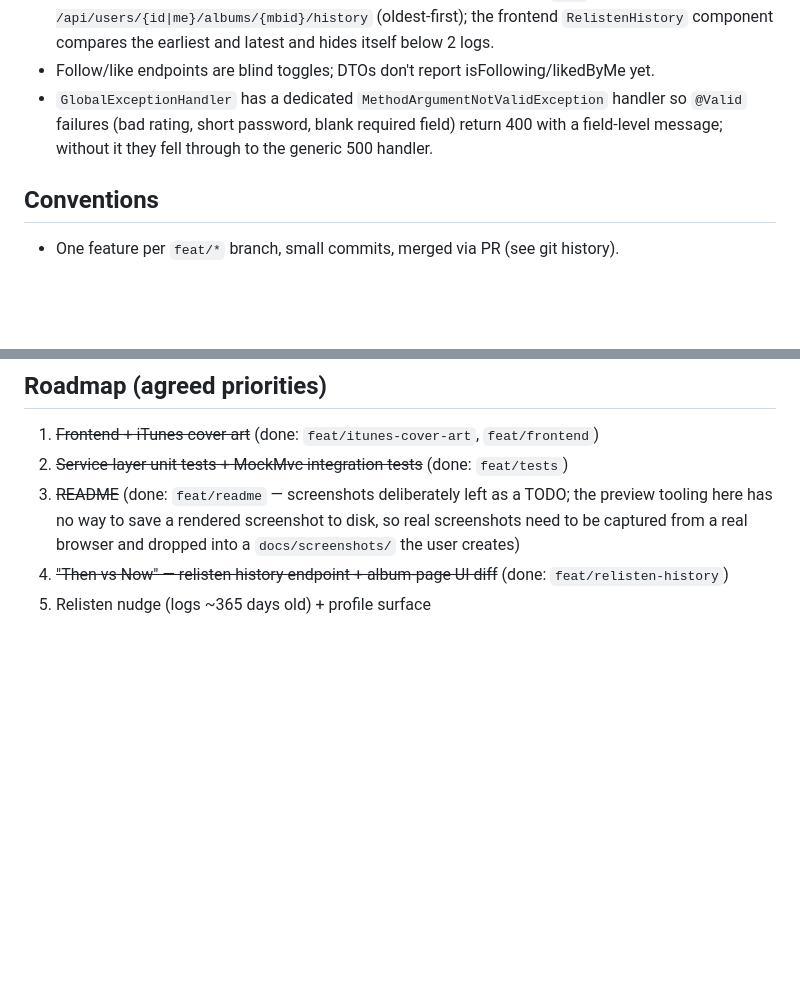
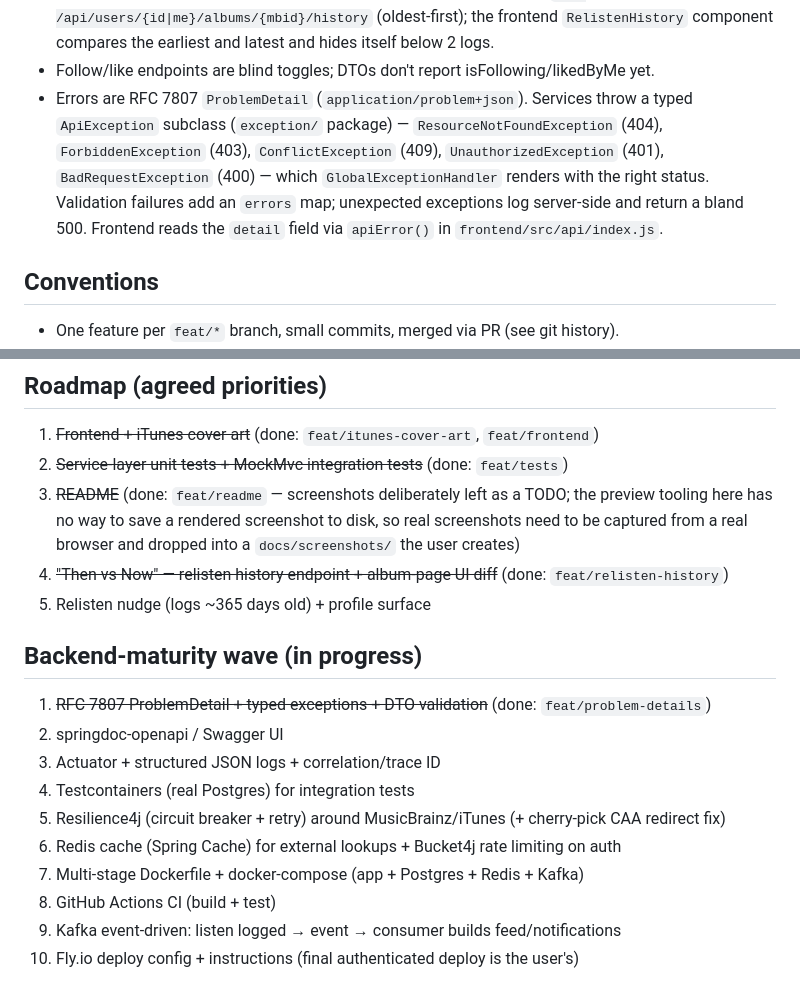
Before and after one commit to AnteAndrijasevi/soundbox, a Markdown page: CLAUDE.md, 2 parts joined by grey strips. Rendered like a GitHub page; blank space fills up the shorter version.

Commit message:
docs: note ProblemDetail model + backend-maturity roadmap in CLAUDE.md
Co-Authored-By: Claude Fable 5 <noreply@anthropic.com>

```diff
--- a/CLAUDE.md
+++ b/CLAUDE.md
@@ -49,9 +49,12 @@ tests covering auth, review upsert/validation, listen log, and follow/feed/like
   `GET /api/users/{id|me}/albums/{mbid}/history` (oldest-first); the frontend
   `RelistenHistory` component compares the earliest and latest and hides itself below 2 logs.
 - Follow/like endpoints are blind toggles; DTOs don't report isFollowing/likedByMe yet.
-- `GlobalExceptionHandler` has a dedicated `MethodArgumentNotValidException` handler so
-  `@Valid` failures (bad rating, short password, blank required field) return 400 with a
-  field-level message; without it they fell through to the generic 500 handler.
+- Errors are RFC 7807 `ProblemDetail` (`application/problem+json`). Services throw a typed
+  `ApiException` subclass (`exception/` package) — `ResourceNotFoundException` (404),
+  `ForbiddenException` (403), `ConflictException` (409), `UnauthorizedException` (401),
+  `BadRequestException` (400) — which `GlobalExceptionHandler` renders with the right status.
+  Validation failures add an `errors` map; unexpected exceptions log server-side and return a
+  bland 500. Frontend reads the `detail` field via `apiError()` in `frontend/src/api/index.js`.
 
 ## Conventions
 
@@ -69,3 +72,16 @@ tests covering auth, review upsert/validation, listen log, and follow/feed/like
    to be captured from a real browser and dropped into a `docs/screenshots/` the user creates)
 4. ~~"Then vs Now" — relisten history endpoint + album-page UI diff~~ (done: `feat/relisten-history`)
 5. Relisten nudge (logs ~365 days old) + profile surface
+
+## Backend-maturity wave (in progress)
+
+1. ~~RFC 7807 ProblemDetail + typed exceptions + DTO validation~~ (done: `feat/problem-details`)
+2. springdoc-openapi / Swagger UI
+3. Actuator + structured JSON logs + correlation/trace ID
+4. Testcontainers (real Postgres) for integration tests
+5. Resilience4j (circuit breaker + retry) around MusicBrainz/iTunes (+ cherry-pick CAA redirect fix)
+6. Redis cache (Spring Cache) for external lookups + Bucket4j rate limiting on auth
+7. Multi-stage Dockerfile + docker-compose (app + Postgres + Redis + Kafka)
+8. GitHub Actions CI (build + test)
+9. Kafka event-driven: listen logged → event → consumer builds feed/notifications
+10. Fly.io deploy config + instructions (final authenticated deploy is the user's)
```
